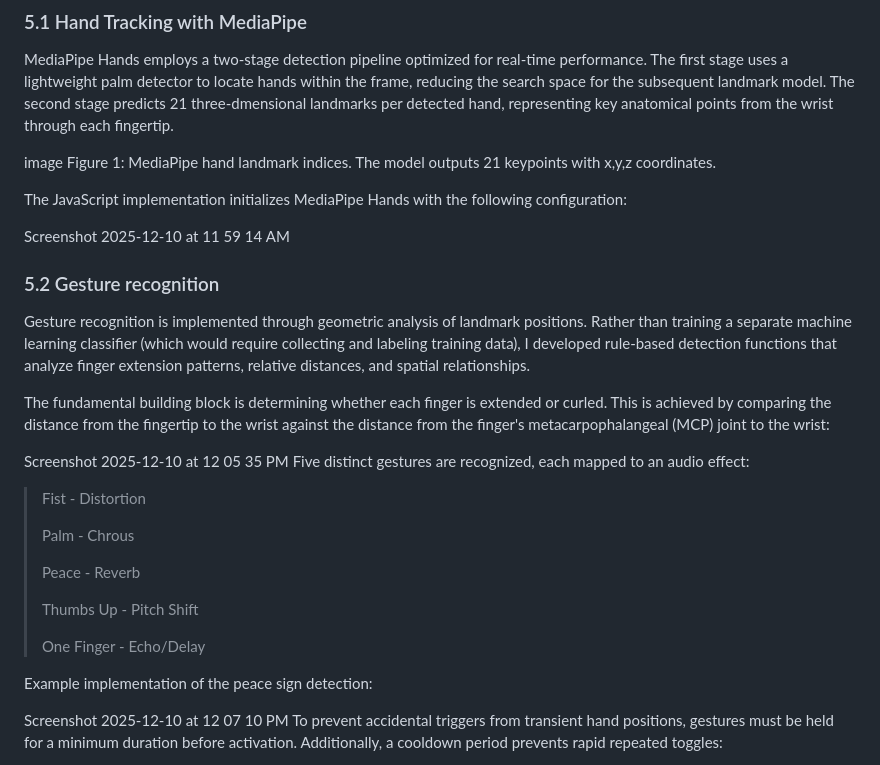
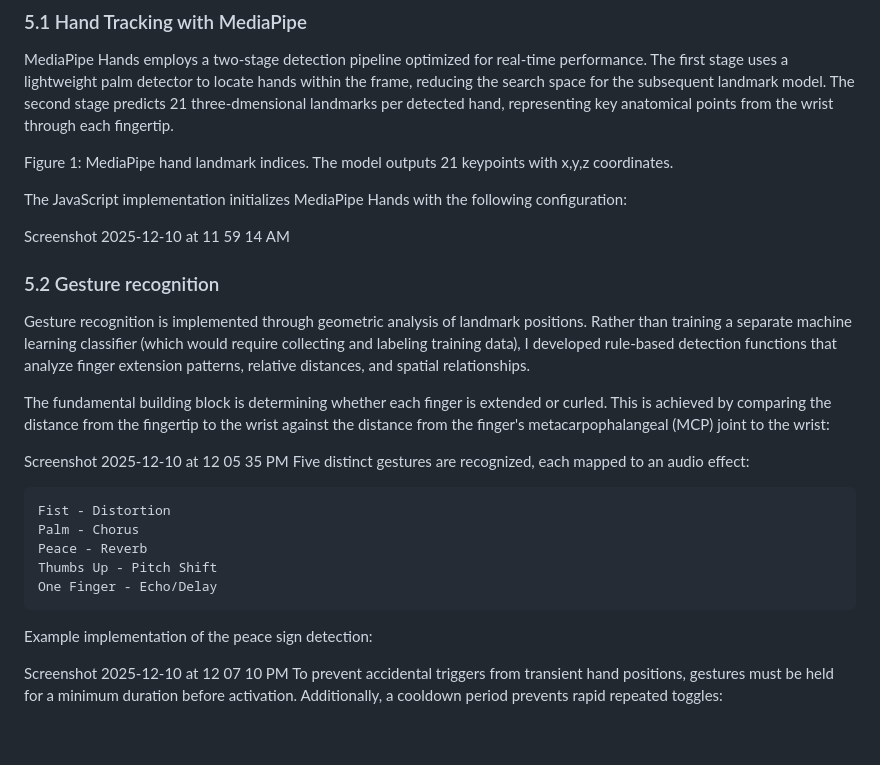
Before and after one commit to airliecassidy/mumt-307-gesture-audio, a Markdown page: README.md, the part around the change printed below. Drawn GitHub-style; blank space fills up the shorter version.

````diff
--- a/README.md
+++ b/README.md
@@ -39,7 +36,7 @@ The system comprises four interconnected layers, each responsible for a distict
 ### 5.1 Hand Tracking with MediaPipe
 MediaPipe Hands employs a two-stage detection pipeline optimized for real-time performance. The first stage uses a lightweight palm detector to locate hands within the frame, reducing the search space for the subsequent landmark model. The second stage predicts 21 three-dmensional landmarks per detected hand, representing key anatomical points from the wrist through each fingertip.
 
-image
+
 Figure 1: MediaPipe hand landmark indices. The model outputs 21 keypoints with x,y,z coordinates.
 
 The JavaScript implementation initializes MediaPipe Hands with the following configuration:
@@ -53,16 +50,13 @@ The fundamental building block is determining whether each finger is extended or
 Screenshot 2025-12-10 at 12 05 35 PM
 Five distinct gestures are recognized, each mapped to an audio effect:
 
-> Fist - Distortion
->
-> Palm - Chrous
->
-> Peace - Reverb
->
-> Thumbs Up - Pitch Shift
->
-> One Finger - Echo/Delay
->
+```
+Fist - Distortion
+Palm - Chorus
+Peace - Reverb
+Thumbs Up - Pitch Shift
+One Finger - Echo/Delay
+```
 
 Example implementation of the peace sign detection:
 
````
Also changed, not shown: other parts of README.md (+6 -9 lines).
